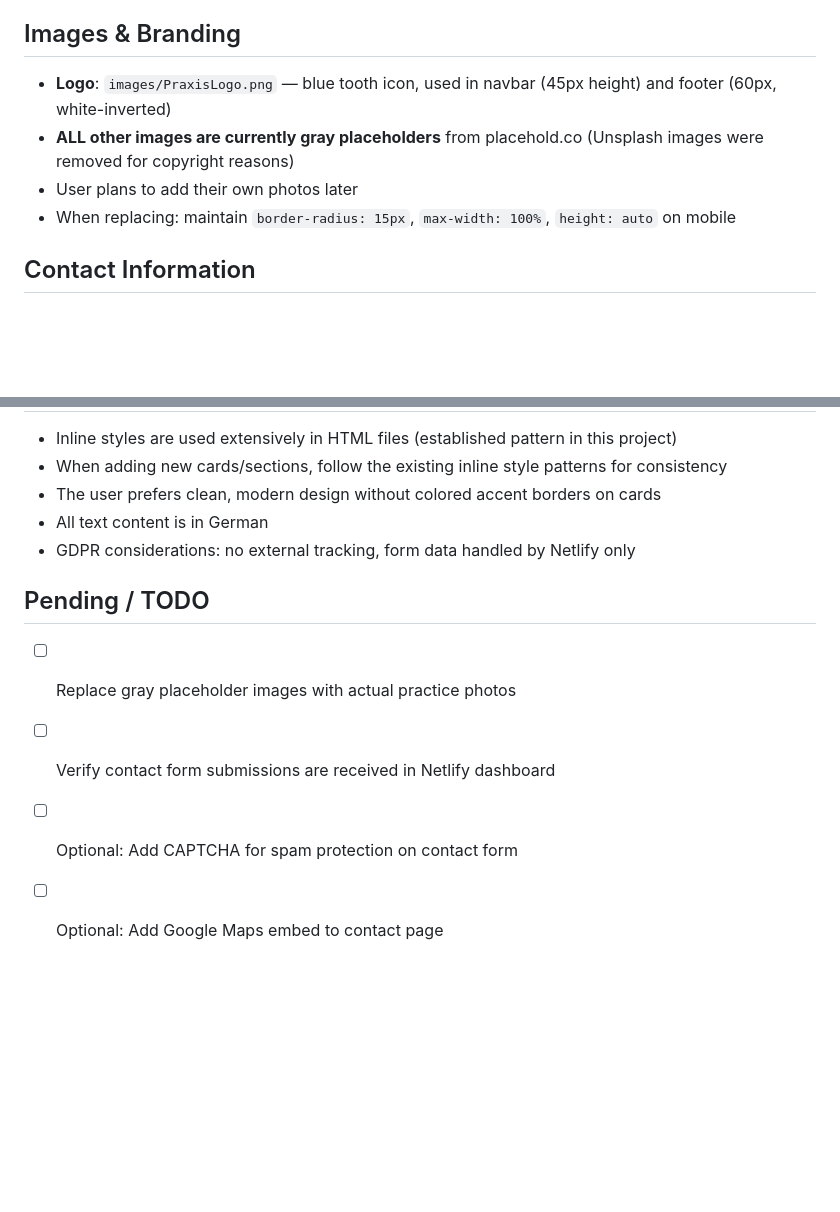
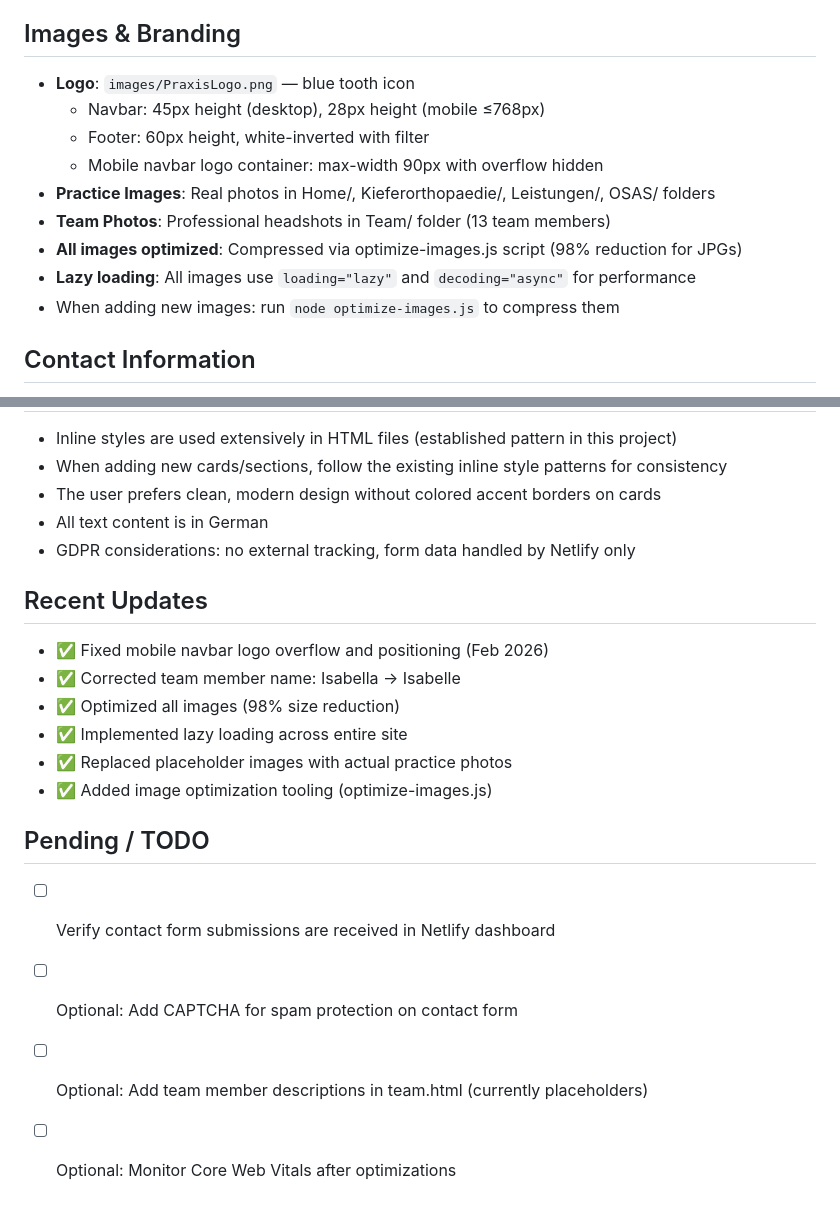
Before and after one commit to drilonmaloku96/praxis-schau, a Markdown page: CLAUDE.md, 2 parts joined by grey strips. GitHub-like rendering; blank space fills up the shorter version.

```diff
--- a/CLAUDE.md
+++ b/CLAUDE.md
@@ -66,10 +75,15 @@ All service pages follow a unified card-based layout (template: zusaetzliche-lei
 - Each card section has an ID with `scroll-margin-top: 100px` for smooth anchor navigation from Schnellnavigation
 
 ## Images & Branding
-- **Logo**: `images/PraxisLogo.png` — blue tooth icon, used in navbar (45px height) and footer (60px, white-inverted)
-- **ALL other images are currently gray placeholders** from placehold.co (Unsplash images were removed for copyright reasons)
-- User plans to add their own photos later
-- When replacing: maintain `border-radius: 15px`, `max-width: 100%`, `height: auto` on mobile
+- **Logo**: `images/PraxisLogo.png` — blue tooth icon
+  - Navbar: 45px height (desktop), 28px height (mobile ≤768px)
+  - Footer: 60px height, white-inverted with filter
+  - Mobile navbar logo container: max-width 90px with overflow hidden
+- **Practice Images**: Real photos in Home/, Kieferorthopaedie/, Leistungen/, OSAS/ folders
+- **Team Photos**: Professional headshots in Team/ folder (13 team members)
+- **All images optimized**: Compressed via optimize-images.js script (98% reduction for JPGs)
+- **Lazy loading**: All images use `loading="lazy"` and `decoding="async"` for performance
+- When adding new images: run `node optimize-images.js` to compress them
 
 ## Contact Information
 - **Email**: kfo-forst@posteo.de
@@ -109,8 +149,16 @@ Functions:
 - All text content is in German
 - GDPR considerations: no external tracking, form data handled by Netlify only
 
+## Recent Updates
+- ✅ Fixed mobile navbar logo overflow and positioning (Feb 2026)
+- ✅ Corrected team member name: Isabella → Isabelle
+- ✅ Optimized all images (98% size reduction)
+- ✅ Implemented lazy loading across entire site
+- ✅ Replaced placeholder images with actual practice photos
+- ✅ Added image optimization tooling (optimize-images.js)
+
 ## Pending / TODO
-- [ ] Replace gray placeholder images with actual practice photos
 - [ ] Verify contact form submissions are received in Netlify dashboard
 - [ ] Optional: Add CAPTCHA for spam protection on contact form
-- [ ] Optional: Add Google Maps embed to contact page
+- [ ] Optional: Add team member descriptions in team.html (currently placeholders)
+- [ ] Optional: Monitor Core Web Vitals after optimizations
```
Also changed, not shown: other parts of CLAUDE.md (+37 -2 lines).
